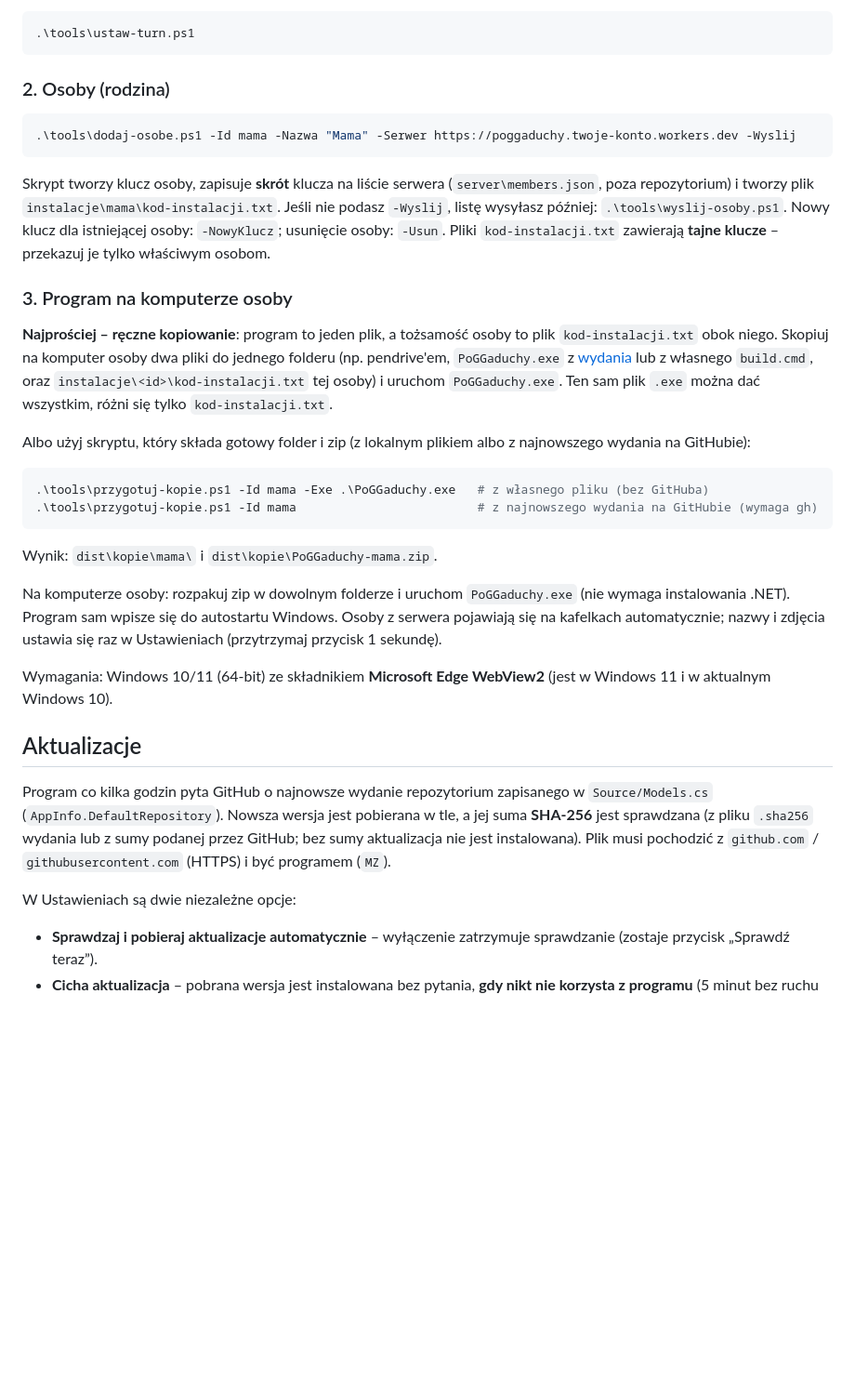
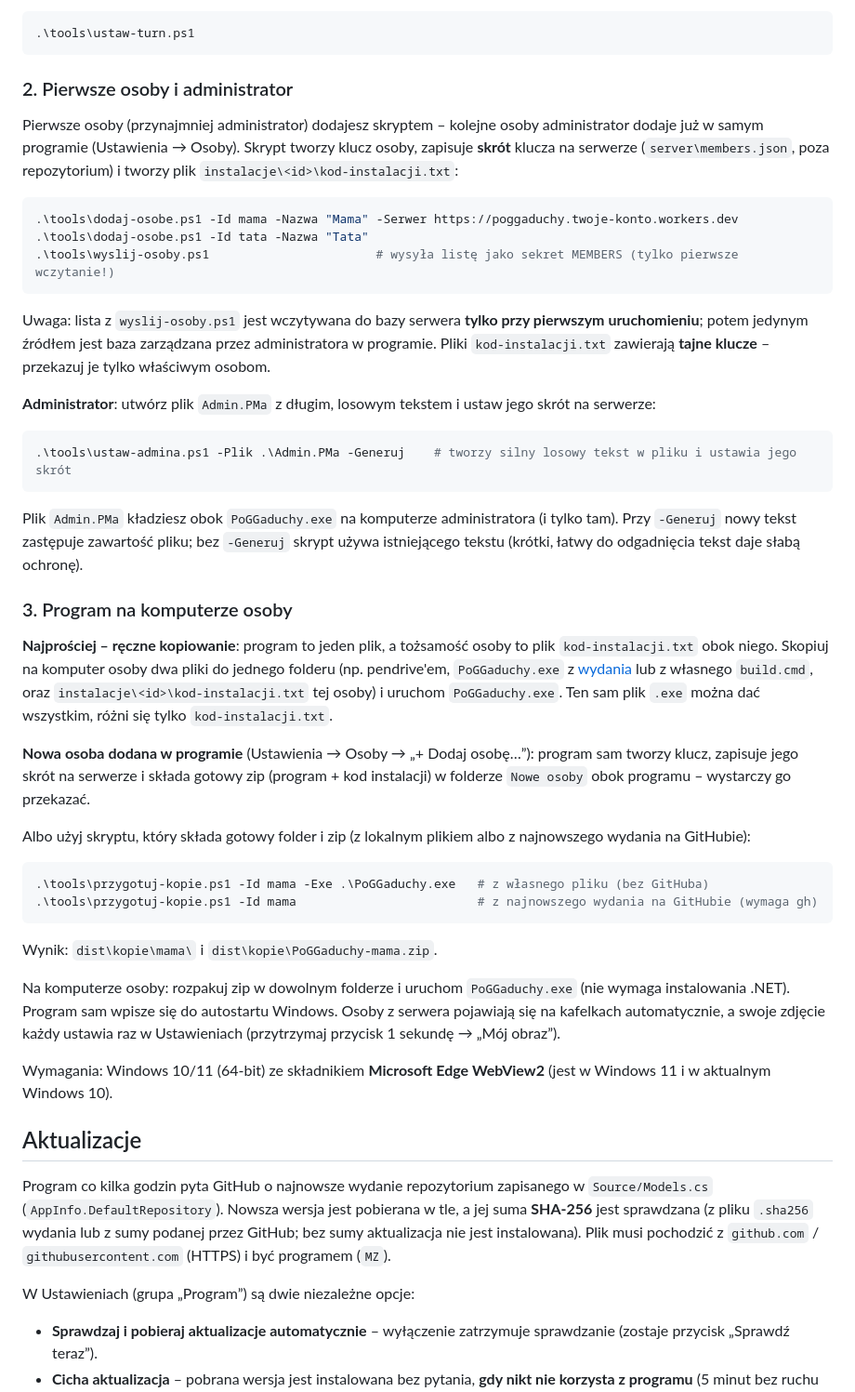
Before and after one commit to NepciorLab/PoGGaduchy, a Markdown page: README.md, the part around one of its changes. Shown at 93% size. GitHub-like rendering; blank space fills up the shorter version.

````diff
--- a/README.md
+++ b/README.md
@@ -92,16 +110,30 @@ skryptem (wartości wpisujesz samodzielnie, skrypt ich nie wyświetla i nie zapi
 .\tools\ustaw-turn.ps1
 ```
 
-### 2. Osoby (rodzina)
+### 2. Pierwsze osoby i administrator
+
+Pierwsze osoby (przynajmniej administrator) dodajesz skryptem – kolejne osoby administrator dodaje już w samym programie
+(Ustawienia → Osoby). Skrypt tworzy klucz osoby, zapisuje **skrót** klucza na serwerze (`server\members.json`, poza
+repozytorium) i tworzy plik `instalacje\<id>\kod-instalacji.txt`:
 
 ```powershell
-.\tools\dodaj-osobe.ps1 -Id mama -Nazwa "Mama" -Serwer https://poggaduchy.twoje-konto.workers.dev -Wyslij
+.\tools\dodaj-osobe.ps1 -Id mama -Nazwa "Mama" -Serwer https://poggaduchy.twoje-konto.workers.dev
+.\tools\dodaj-osobe.ps1 -Id tata -Nazwa "Tata"
+.\tools\wyslij-osoby.ps1                       # wysyła listę jako sekret MEMBERS (tylko pierwsze wczytanie!)
 ```
 
-Skrypt tworzy klucz osoby, zapisuje **skrót** klucza na liście serwera (`server\members.json`, poza repozytorium)
-i tworzy plik `instalacje\mama\kod-instalacji.txt`. Jeśli nie podasz `-Wyslij`, listę wysyłasz później:
-`.\tools\wyslij-osoby.ps1`. Nowy klucz dla istniejącej osoby: `-NowyKlucz`; usunięcie osoby: `-Usun`.
-Pliki `kod-instalacji.txt` zawierają **tajne klucze** – przekazuj je tylko właściwym osobom.
+Uwaga: lista z `wyslij-osoby.ps1` jest wczytywana do bazy serwera **tylko przy pierwszym uruchomieniu**; potem jedynym
+źródłem jest baza zarządzana przez administratora w programie. Pliki `kod-instalacji.txt` zawierają **tajne klucze** –
+przekazuj je tylko właściwym osobom.
+
+**Administrator**: utwórz plik `Admin.PMa` z długim, losowym tekstem i ustaw jego skrót na serwerze:
+
+```powershell
+.\tools\ustaw-admina.ps1 -Plik .\Admin.PMa -Generuj    # tworzy silny losowy tekst w pliku i ustawia jego skrót
+```
+
+Plik `Admin.PMa` kładziesz obok `PoGGaduchy.exe` na komputerze administratora (i tylko tam). Przy `-Generuj` nowy tekst
+zastępuje zawartość pliku; bez `-Generuj` skrypt używa istniejącego tekstu (krótki, łatwy do odgadnięcia tekst daje słabą ochronę).
 
 ### 3. Program na komputerze osoby
 
@@ -109,6 +141,9 @@ Pliki `kod-instalacji.txt` zawierają **tajne klucze** – przekazuj je tylko w
 na komputer osoby dwa pliki do jednego folderu (np. pendrive'em, `PoGGaduchy.exe` z [wydania](../../releases) lub z własnego
 `build.cmd`, oraz `instalacje\<id>\kod-instalacji.txt` tej osoby) i uruchom `PoGGaduchy.exe`. Ten sam plik `.exe` można dać
 wszystkim, różni się tylko `kod-instalacji.txt`.
+
+**Nowa osoba dodana w programie** (Ustawienia → Osoby → „+ Dodaj osobę…”): program sam tworzy klucz, zapisuje jego skrót na
+serwerze i składa gotowy zip (program + kod instalacji) w folderze `Nowe osoby` obok programu – wystarczy go przekazać.
 
 Albo użyj skryptu, który składa gotowy folder i zip (z lokalnym plikiem albo z najnowszego wydania na GitHubie):
 
@@ -120,8 +155,8 @@ Albo użyj skryptu, który składa gotowy folder i zip (z lokalnym plikiem albo
 Wynik: `dist\kopie\mama\` i `dist\kopie\PoGGaduchy-mama.zip`.
 
 Na komputerze osoby: rozpakuj zip w dowolnym folderze i uruchom `PoGGaduchy.exe` (nie wymaga instalowania .NET). Program
-sam wpisze się do autostartu Windows. Osoby z serwera pojawiają się na kafelkach automatycznie; nazwy i zdjęcia
-ustawia się raz w Ustawieniach (przytrzymaj przycisk 1 sekundę).
+sam wpisze się do autostartu Windows. Osoby z serwera pojawiają się na kafelkach automatycznie, a swoje zdjęcie każdy ustawia
+raz w Ustawieniach (przytrzymaj przycisk 1 sekundę → „Mój obraz”).
 
 Wymagania: Windows 10/11 (64-bit) ze składnikiem **Microsoft Edge WebView2** (jest w Windows 11 i w aktualnym Windows 10).
 
@@ -132,7 +167,7 @@ Program co kilka godzin pyta GitHub o najnowsze wydanie repozytorium zapisanego
 `.sha256` wydania lub z sumy podanej przez GitHub; bez sumy aktualizacja nie jest instalowana). Plik musi pochodzić z
 `github.com` / `githubusercontent.com` (HTTPS) i być programem (`MZ`).
 
-W Ustawieniach są dwie niezależne opcje:
+W Ustawieniach (grupa „Program”) są dwie niezależne opcje:
 
 * **Sprawdzaj i pobieraj aktualizacje automatycznie** – wyłączenie zatrzymuje sprawdzanie (zostaje przycisk „Sprawdź teraz”).
 * **Cicha aktualizacja** – pobrana wersja jest instalowana bez pytania, **gdy nikt nie korzysta z programu** (5 minut bez ruchu
````
Also changed, not shown: other parts of README.md (+51 -20 lines), docs/images/incoming.png, docs/images/nocamera.png, docs/images/settings.png.
